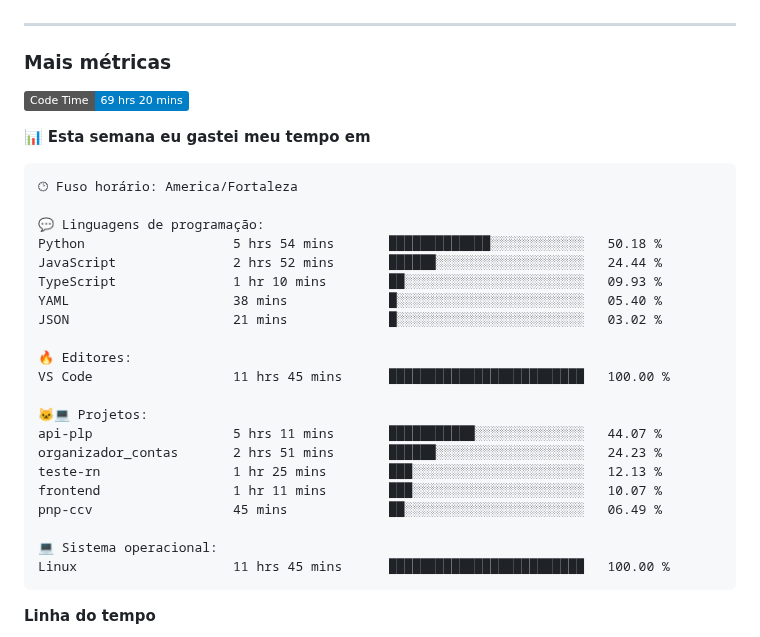
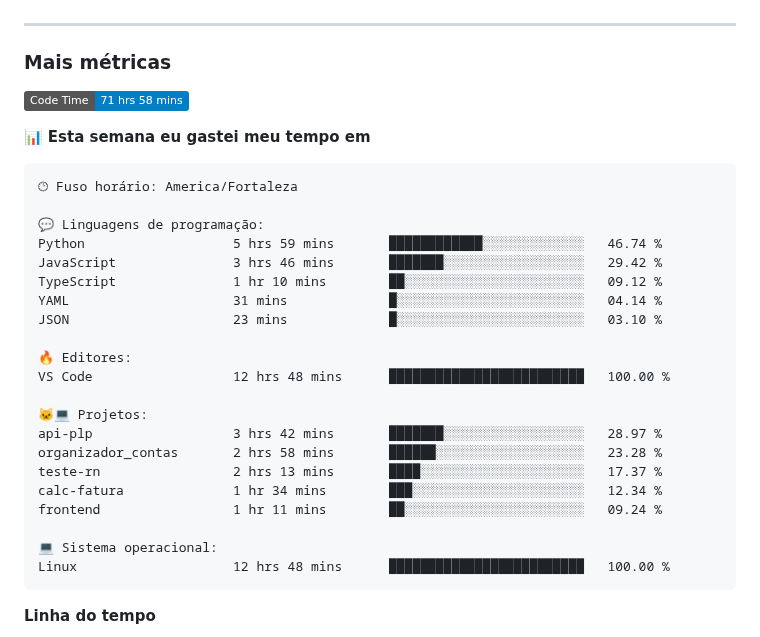
Before and after one commit to alcides07/alcides07, a Markdown page: README.md, the part around one of its changes. Drawn GitHub-style; badges without logos.

Commit message:
Updated with Dev Metrics

````diff
--- a/README.md
+++ b/README.md
@@ -39,7 +39,7 @@
 <h3>Mais métricas</h3>
 
 <!--START_SECTION:waka-->
-![Code Time](http://img.shields.io/badge/Code%20Time-69%20hrs%2020%20mins-blue)
+![Code Time](http://img.shields.io/badge/Code%20Time-71%20hrs%2058%20mins-blue)
 
 📊 **Esta semana eu gastei meu tempo em**
 
@@ -47,24 +47,24 @@
 🕑︎ Fuso horário: America/Fortaleza
 
 💬 Linguagens de programação:
-Python                   5 hrs 54 mins       █████████████░░░░░░░░░░░░   50.18 %
-JavaScript               2 hrs 52 mins       ██████░░░░░░░░░░░░░░░░░░░   24.44 %
-TypeScript               1 hr 10 mins        ██░░░░░░░░░░░░░░░░░░░░░░░   09.93 %
-YAML                     38 mins             █░░░░░░░░░░░░░░░░░░░░░░░░   05.40 %
-JSON                     21 mins             █░░░░░░░░░░░░░░░░░░░░░░░░   03.02 %
+Python                   5 hrs 59 mins       ████████████░░░░░░░░░░░░░   46.74 %
+JavaScript               3 hrs 46 mins       ███████░░░░░░░░░░░░░░░░░░   29.42 %
+TypeScript               1 hr 10 mins        ██░░░░░░░░░░░░░░░░░░░░░░░   09.12 %
+YAML                     31 mins             █░░░░░░░░░░░░░░░░░░░░░░░░   04.14 %
+JSON                     23 mins             █░░░░░░░░░░░░░░░░░░░░░░░░   03.10 %
 
 🔥 Editores:
-VS Code                  11 hrs 45 mins      █████████████████████████   100.00 %
+VS Code                  12 hrs 48 mins      █████████████████████████   100.00 %
 
 🐱‍💻 Projetos:
-api-plp                  5 hrs 11 mins       ███████████░░░░░░░░░░░░░░   44.07 %
-organizador_contas       2 hrs 51 mins       ██████░░░░░░░░░░░░░░░░░░░   24.23 %
-teste-rn                 1 hr 25 mins        ███░░░░░░░░░░░░░░░░░░░░░░   12.13 %
-frontend                 1 hr 11 mins        ███░░░░░░░░░░░░░░░░░░░░░░   10.07 %
-pnp-ccv                  45 mins             ██░░░░░░░░░░░░░░░░░░░░░░░   06.49 %
+api-plp                  3 hrs 42 mins       ███████░░░░░░░░░░░░░░░░░░   28.97 %
+organizador_contas       2 hrs 58 mins       ██████░░░░░░░░░░░░░░░░░░░   23.28 %
+teste-rn                 2 hrs 13 mins       ████░░░░░░░░░░░░░░░░░░░░░   17.37 %
+calc-fatura              1 hr 34 mins        ███░░░░░░░░░░░░░░░░░░░░░░   12.34 %
+frontend                 1 hr 11 mins        ██░░░░░░░░░░░░░░░░░░░░░░░   09.24 %
 
 💻 Sistema operacional:
-Linux                    11 hrs 45 mins      █████████████████████████   100.00 %
+Linux                    12 hrs 48 mins      █████████████████████████   100.00 %
 ```
 
 **Linha do tempo**
````
Also changed, not shown: other parts of README.md (+1 -1 lines), assets/bar_graph.png.
